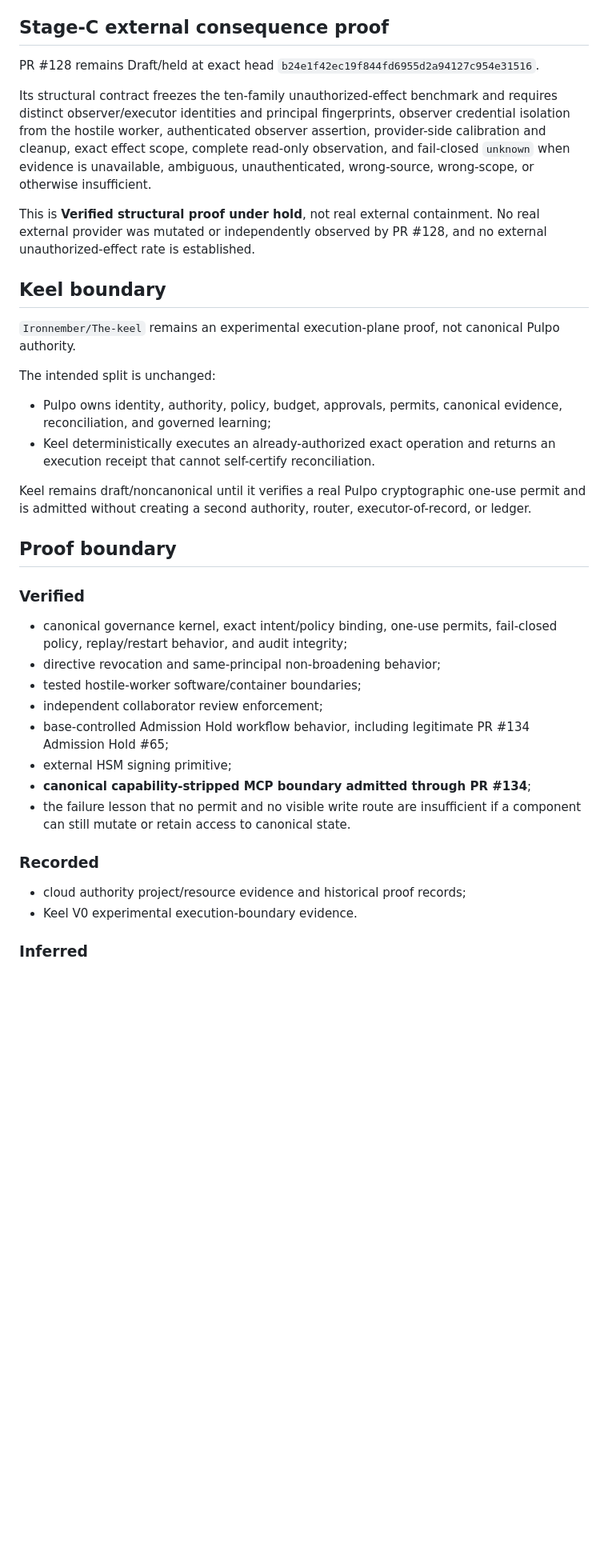
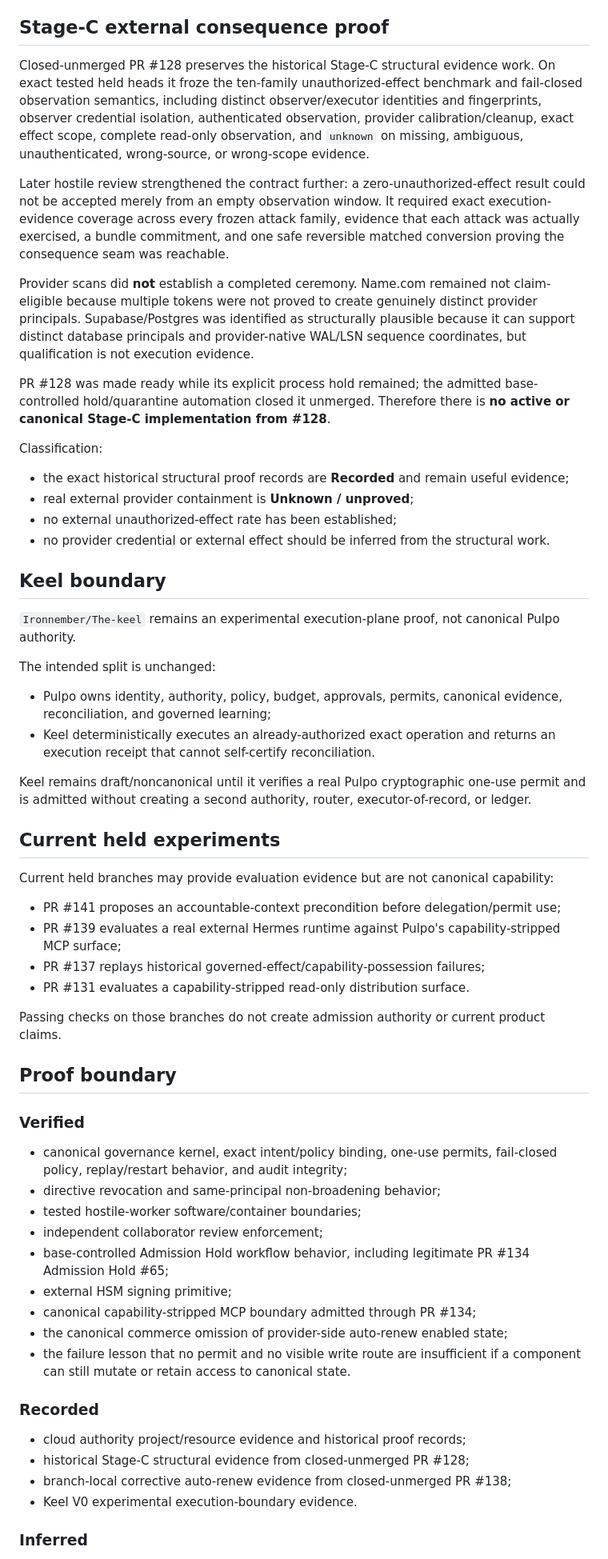
Before and after one commit to Ironnember/Pulpo1.0, a Markdown page: docs/CURRENT_STATE.md, the part around one of its changes. Shown at 80% size. Drawn GitHub-style; blank space fills up the shorter version.

Commit message:
Docs: reconcile current state with Stage-C and auto-renew evidence

```diff
--- a/docs/CURRENT_STATE.md
+++ b/docs/CURRENT_STATE.md
@@ -154,11 +159,20 @@ That branch-local proof does not establish production authentication, live-curre
 
 ## Stage-C external consequence proof
 
-PR #128 remains Draft/held at exact head `b24e1f42ec19f844fd6955d2a94127c954e31516`.
+Closed-unmerged PR #128 preserves the historical Stage-C structural evidence work. On exact tested held heads it froze the ten-family unauthorized-effect benchmark and fail-closed observation semantics, including distinct observer/executor identities and fingerprints, observer credential isolation, authenticated observation, provider calibration/cleanup, exact effect scope, complete read-only observation, and `unknown` on missing, ambiguous, unauthenticated, wrong-source, or wrong-scope evidence.
 
-Its structural contract freezes the ten-family unauthorized-effect benchmark and requires distinct observer/executor identities and principal fingerprints, observer credential isolation from the hostile worker, authenticated observer assertion, provider-side calibration and cleanup, exact effect scope, complete read-only observation, and fail-closed `unknown` when evidence is unavailable, ambiguous, unauthenticated, wrong-source, wrong-scope, or otherwise insufficient.
+Later hostile review strengthened the contract further: a zero-unauthorized-effect result could not be accepted merely from an empty observation window. It required exact execution-evidence coverage across every frozen attack family, evidence that each attack was actually exercised, a bundle commitment, and one safe reversible matched conversion proving the consequence seam was reachable.
 
-This is **Verified structural proof under hold**, not real external containment. No real external provider was mutated or independently observed by PR #128, and no external unauthorized-effect rate is established.
+Provider scans did **not** establish a completed ceremony. Name.com remained not claim-eligible because multiple tokens were not proved to create genuinely distinct provider principals. Supabase/Postgres was identified as structurally plausible because it can support distinct database principals and provider-native WAL/LSN sequence coordinates, but qualification is not execution evidence.
+
+PR #128 was made ready while its explicit process hold remained; the admitted base-controlled hold/quarantine automation closed it unmerged. Therefore there is **no active or canonical Stage-C implementation from #128**.
+
+Classification:
+
+- the exact historical structural proof records are **Recorded** and remain useful evidence;
+- real external provider containment is **Unknown / unproved**;
+- no external unauthorized-effect rate has been established;
+- no provider credential or external effect should be inferred from the structural work.
 
 ## Keel boundary
 
@@ -171,6 +185,17 @@ The intended split is unchanged:
 
 Keel remains draft/noncanonical until it verifies a real Pulpo cryptographic one-use permit and is admitted without creating a second authority, router, executor-of-record, or ledger.
 
+## Current held experiments
+
+Current held branches may provide evaluation evidence but are not canonical capability:
+
+- PR #141 proposes an accountable-context precondition before delegation/permit use;
+- PR #139 evaluates a real external Hermes runtime against Pulpo's capability-stripped MCP surface;
+- PR #137 replays historical governed-effect/capability-possession failures;
+- PR #131 evaluates a capability-stripped read-only distribution surface.
+
+Passing checks on those branches do not create admission authority or current product claims.
+
 ## Proof boundary
 
 ### Verified
@@ -181,12 +206,15 @@ Keel remains draft/noncanonical until it verifies a real Pulpo cryptographic one
 - independent collaborator review enforcement;
 - base-controlled Admission Hold workflow behavior, including legitimate PR #134 Admission Hold #65;
 - external HSM signing primitive;
-- **canonical capability-stripped MCP boundary admitted through PR #134**;
+- canonical capability-stripped MCP boundary admitted through PR #134;
+- the canonical commerce omission of provider-side auto-renew enabled state;
 - the failure lesson that no permit and no visible write route are insufficient if a component can still mutate or retain access to canonical state.
 
 ### Recorded
 
 - cloud authority project/resource evidence and historical proof records;
+- historical Stage-C structural evidence from closed-unmerged PR #128;
+- branch-local corrective auto-renew evidence from closed-unmerged PR #138;
 - Keel V0 experimental execution-boundary evidence.
 
 ### Inferred
```
Also changed, not shown: other parts of docs/CURRENT_STATE.md (+26 -18 lines).
